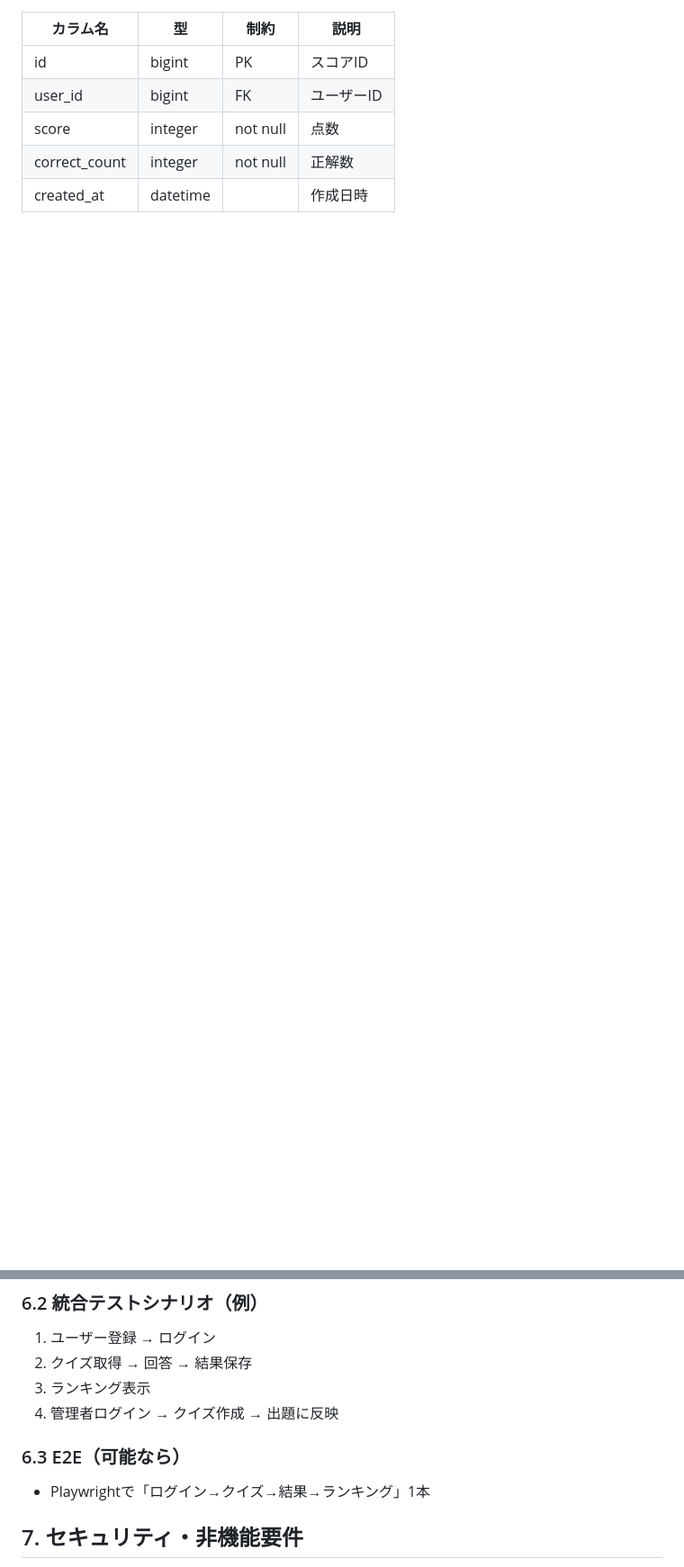
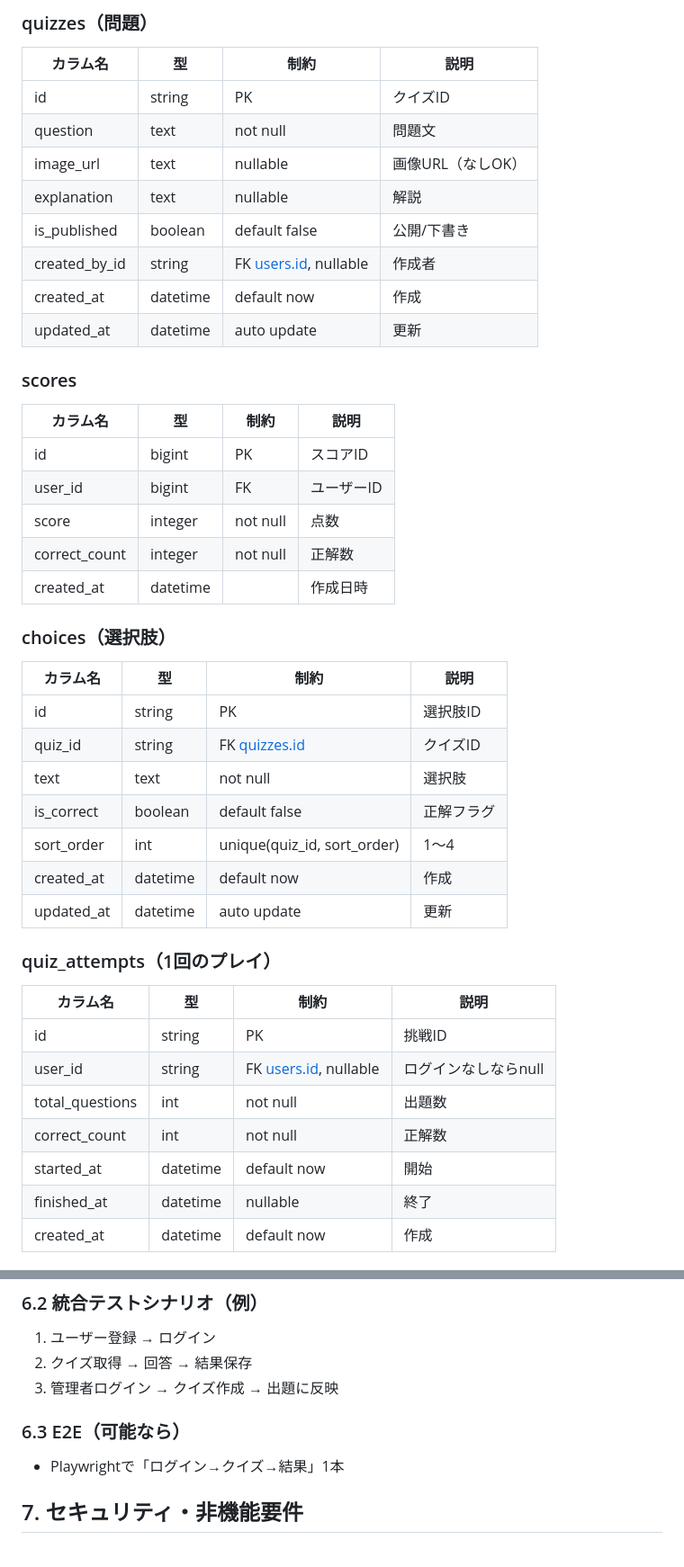
Before and after one commit to pom11003/SheepQ, a Markdown page: docs/SheepQ_設計書.md, 2 parts joined by grey strips. Shown at 90% size. Drawn GitHub-style; blank space fills up the shorter version.

```diff
--- a/docs/SheepQ_設計書.md
+++ b/docs/SheepQ_設計書.md
@@ -151,3 +207,17 @@
+### quizzes（問題）
+
+| カラム名      | 型       | 制約                                      | 説明              |
+| ------------- | -------- | ----------------------------------------- | ----------------- |
+| id            | string   | PK                                        | クイズID          |
+| question      | text     | not null                                  | 問題文            |
+| image_url     | text     | nullable                                  | 画像URL（なしOK） |
+| explanation   | text     | nullable                                  | 解説              |
+| is_published  | boolean  | default false                             | 公開/下書き       |
+| created_by_id | string   | FK [users.id](http://users.id/), nullable | 作成者            |
+| created_at    | datetime | default now                               | 作成              |
+| updated_at    | datetime | auto update                               | 更新              |
+
+### scores
 
 | カラム名      | 型       | 制約     | 説明       |
 | ------------- | -------- | -------- | ---------- |
@@ -156,3 +226,28 @@
 | score         | integer  | not null | 点数       |
 | correct_count | integer  | not null | 正解数     |
 | created_at    | datetime |          | 作成日時   |
+
+### choices（選択肢）
+
+| カラム名   | 型       | 制約                                | 説明       |
+| ---------- | -------- | ----------------------------------- | ---------- |
+| id         | string   | PK                                  | 選択肢ID   |
+| quiz_id    | string   | FK [quizzes.id](http://quizzes.id/) | クイズID   |
+| text       | text     | not null                            | 選択肢     |
+| is_correct | boolean  | default false                       | 正解フラグ |
+| sort_order | int      | unique(quiz_id, sort_order)         | 1〜4       |
+| created_at | datetime | default now                         | 作成       |
+| updated_at | datetime | auto update                         | 更新       |
+
+### quiz_attempts（1回のプレイ）
+
+| カラム名        | 型       | 制約                                      | 説明                 |
+| --------------- | -------- | ----------------------------------------- | -------------------- |
+| id              | string   | PK                                        | 挑戦ID               |
+| user_id         | string   | FK [users.id](http://users.id/), nullable | ログインなしならnull |
+| total_questions | int      | not null                                  | 出題数               |
+| correct_count   | int      | not null                                  | 正解数               |
+| started_at      | datetime | default now                               | 開始                 |
+| finished_at     | datetime | nullable                                  | 終了                 |
+| created_at      | datetime | default now                               | 作成                 |
+
@@ -205,12 +314,11 @@
 
 1. ユーザー登録 → ログイン
 2. クイズ取得 → 回答 → 結果保存
-3. ランキング表示
-4. 管理者ログイン → クイズ作成 → 出題に反映
+3. 管理者ログイン → クイズ作成 → 出題に反映
 
 ### 6.3 E2E（可能なら）
 
-- Playwrightで「ログイン→クイズ→結果→ランキング」1本
+- Playwrightで「ログイン→クイズ→結果」1本
 
 ## 7. セキュリティ・非機能要件
 
```
Also changed, not shown: other parts of docs/SheepQ_設計書.md (+174 -37 lines).
